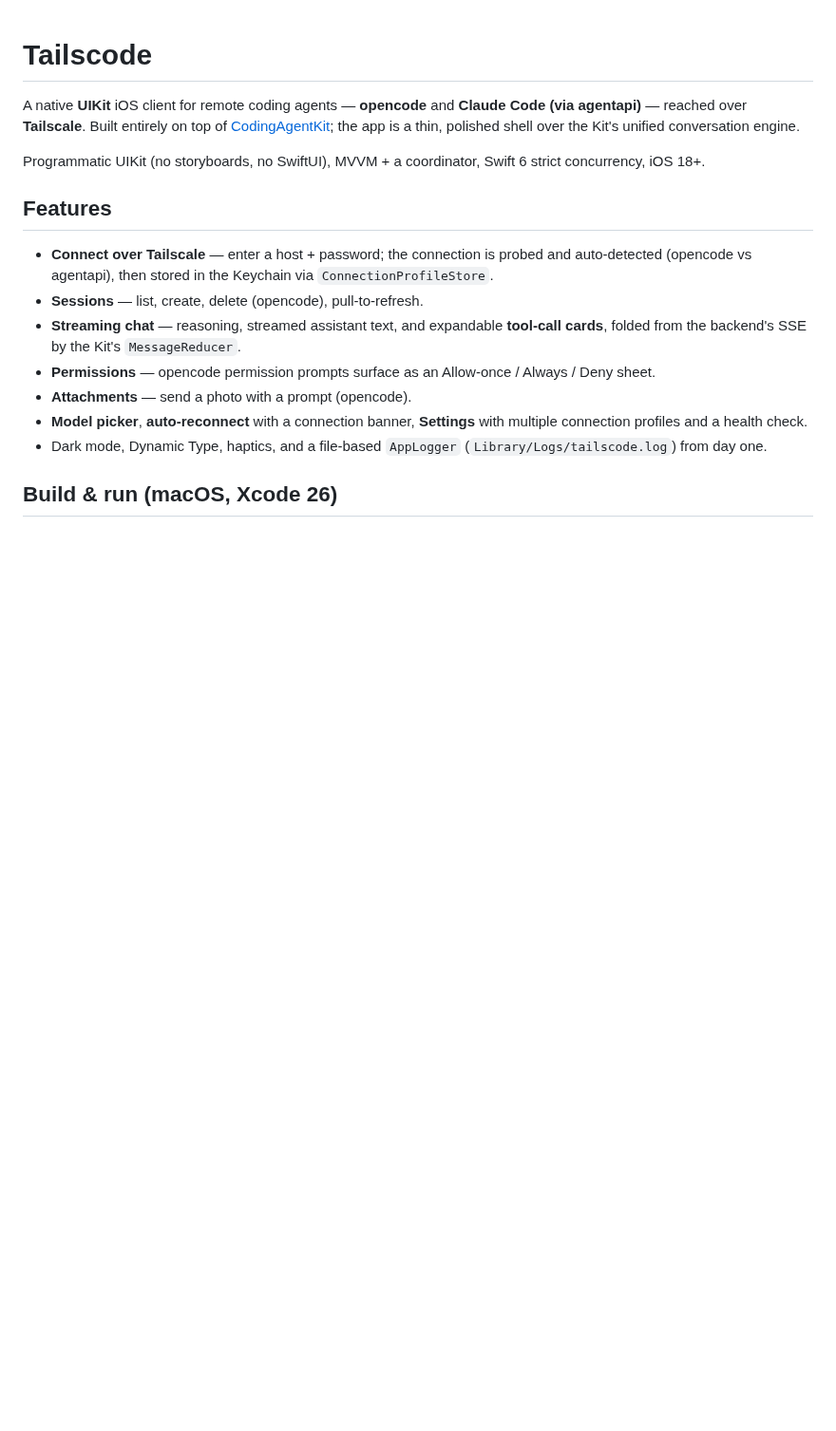
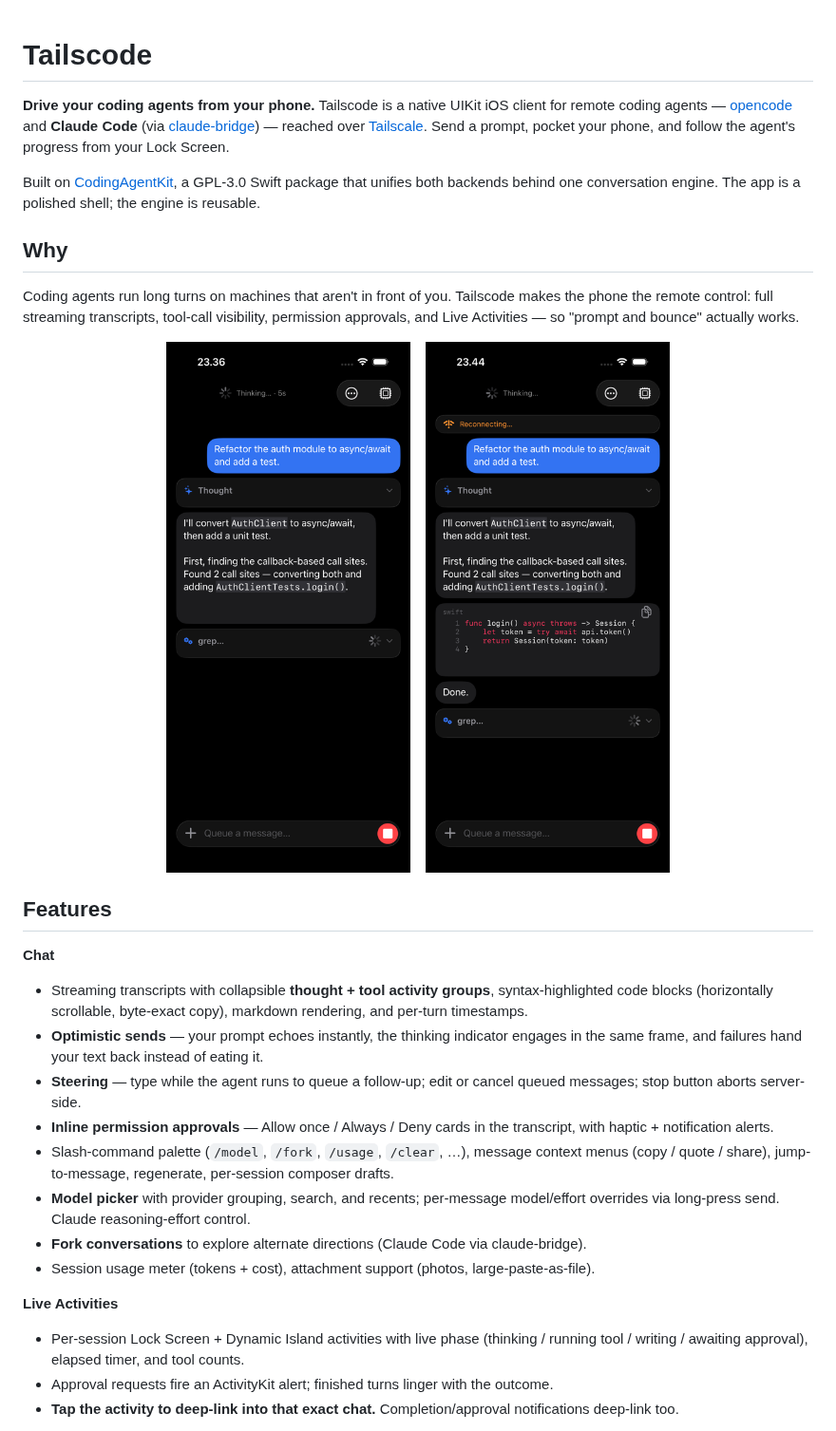
Before and after one commit to guitaripod/Tailscode, a Markdown page: README.md, the part around one of its changes. Shown at 95% size. Rendered like a GitHub page; pictures changed too: docs/screenshot-code.png (added), docs/screenshot-streaming.png (added); blank space fills up the shorter version.

Commit message:
docs: GPL-3.0, README rewrite with screenshots, launch playbook, funding

```diff
--- a/README.md
+++ b/README.md
@@ -1,18 +1,33 @@
 # Tailscode
 
-A native **UIKit** iOS client for remote coding agents — **opencode** and **Claude Code (via agentapi)** — reached over **Tailscale**. Built entirely on top of [CodingAgentKit](https://github.com/guitaripod/CodingAgentKit); the app is a thin, polished shell over the Kit's unified conversation engine.
+**Drive your coding agents from your phone.** Tailscode is a native UIKit iOS client for remote coding agents — [opencode](https://opencode.ai) and **Claude Code** (via [claude-bridge](https://github.com/guitaripod/claude-bridge)) — reached over [Tailscale](https://tailscale.com). Send a prompt, pocket your phone, and follow the agent's progress from your Lock Screen.
 
-Programmatic UIKit (no storyboards, no SwiftUI), MVVM + a coordinator, Swift 6 strict concurrency, iOS 18+.
+Built on [CodingAgentKit](https://github.com/guitaripod/CodingAgentKit), a GPL-3.0 Swift package that unifies both backends behind one conversation engine. The app is a polished shell; the engine is reusable.
+
+## Why
+
+Coding agents run long turns on machines that aren't in front of you. Tailscode makes the phone the remote control: full streaming transcripts, tool-call visibility, permission approvals, and Live Activities — so "prompt and bounce" actually works.
+
+<p align="center">
+  <img src="docs/screenshot-streaming.png" width="300" alt="Streaming a turn: live status with elapsed timer, thought group, running tool" />
+  &nbsp;&nbsp;
+  <img src="docs/screenshot-code.png" width="300" alt="Finished turn with syntax-highlighted code block" />
+</p>
 
 ## Features
 
-- **Connect over Tailscale** — enter a host + password; the connection is probed and auto-detected (opencode vs agentapi), then stored in the Keychain via `ConnectionProfileStore`.
-- **Sessions** — list, create, delete (opencode), pull-to-refresh.
-- **Streaming chat** — reasoning, streamed assistant text, and expandable **tool-call cards**, folded from the backend's SSE by the Kit's `MessageReducer`.
-- **Permissions** — opencode permission prompts surface as an Allow-once / Always / Deny sheet.
-- **Attachments** — send a photo with a prompt (opencode).
-- **Model picker**, **auto-reconnect** with a connection banner, **Settings** with multiple connection profiles and a health check.
-- Dark mode, Dynamic Type, haptics, and a file-based `AppLogger` (`Library/Logs/tailscode.log`) from day one.
+**Chat**
+- Streaming transcripts with collapsible **thought + tool activity groups**, syntax-highlighted code blocks (horizontally scrollable, byte-exact copy), markdown rendering, and per-turn timestamps.
+- **Optimistic sends** — your prompt echoes instantly, the thinking indicator engages in the same frame, and failures hand your text back instead of eating it.
+- **Steering** — type while the agent runs to queue a follow-up; edit or cancel queued messages; stop button aborts server-side.
+- **Inline permission approvals** — Allow once / Always / Deny cards in the transcript, with haptic + notification alerts.
+- Slash-command palette (`/model`, `/fork`, `/usage`, `/clear`, …), message context menus (copy / quote / share), jump-to-message, regenerate, per-session composer drafts.
+- **Model picker** with provider grouping, search, and recents; per-message model/effort overrides via long-press send. Claude reasoning-effort control.
+- **Fork conversations** to explore alternate directions (Claude Code via claude-bridge).
+- Session usage meter (tokens + cost), attachment support (photos, large-paste-as-file).
 
-## Build & run (macOS, Xcode 26)
+**Live Activities**
+- Per-session Lock Screen + Dynamic Island activities with live phase (thinking / running tool / writing / awaiting approval), elapsed timer, and tool counts.
+- Approval requests fire an ActivityKit alert; finished turns linger with the outcome.
+- **Tap the activity to deep-link into that exact chat.** Completion/approval notifications deep-link too.
 
```
Also changed, not shown: other parts of README.md (+46 -14 lines), LAUNCH.md (added, +72 -0 lines), 4 other files.
